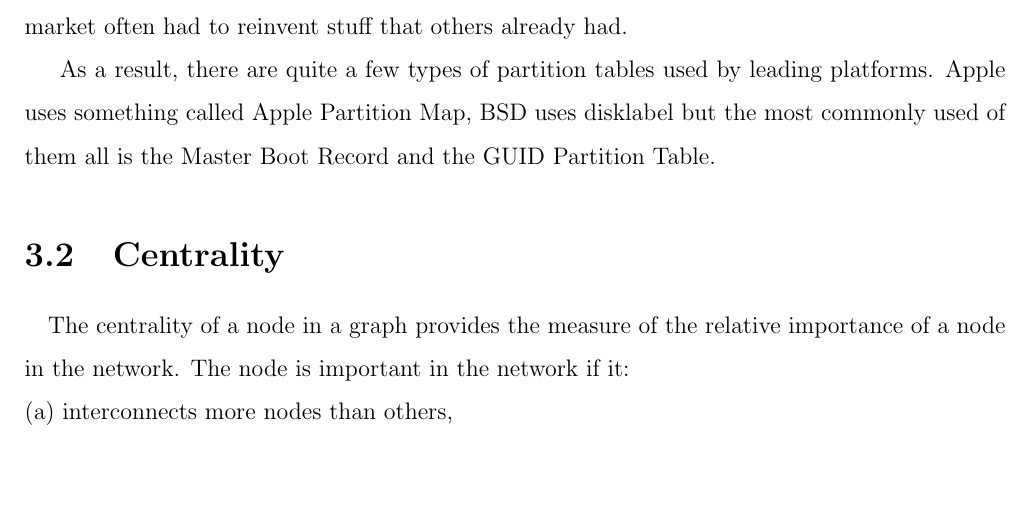
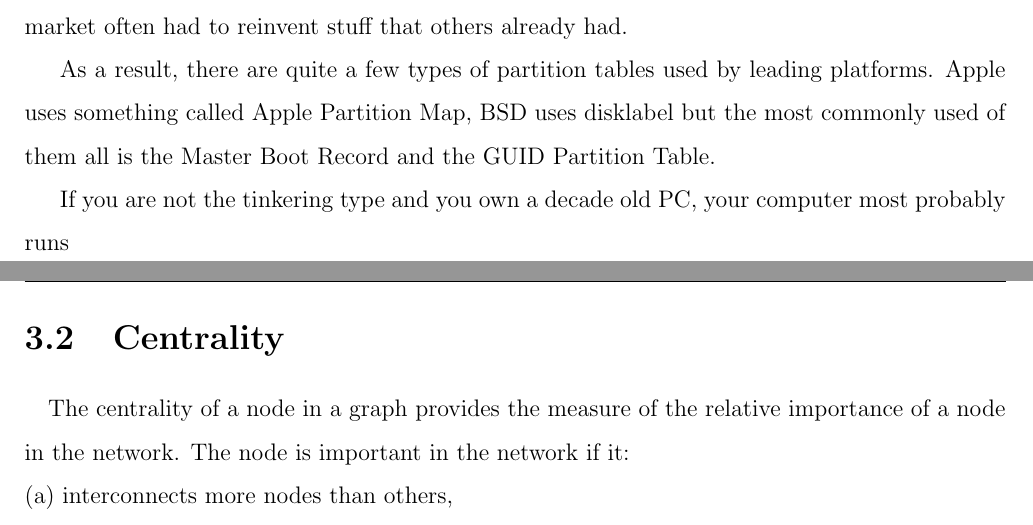
Before and after one commit to karuvally/lvm_seminar, a LaTeX thesis (report/report_aswin.tex, which reads report/report.tex): part of page 11 of 25 before the commit and two parts of pages 11 and 12 of 25 after it, the two joined at a grey line, cut so that both start at the same text, the shorter picture padded with empty space. Compiled offline with pdfLaTeX.

Commit message:
added third para in types

```diff
--- a/report/report.tex
+++ b/report/report.tex
@@ -77,6 +77,9 @@ As a result, there are quite a few types of partition tables used by leading
 platforms. Apple uses something called Apple Partition Map, BSD uses disklabel
 but the most commonly used of them all is the Master Boot Record and the GUID
 Partition Table.
+
+If you are not the tinkering type and you own a decade old PC, your computer
+most probably runs
 
 
 \section{Centrality}
```
